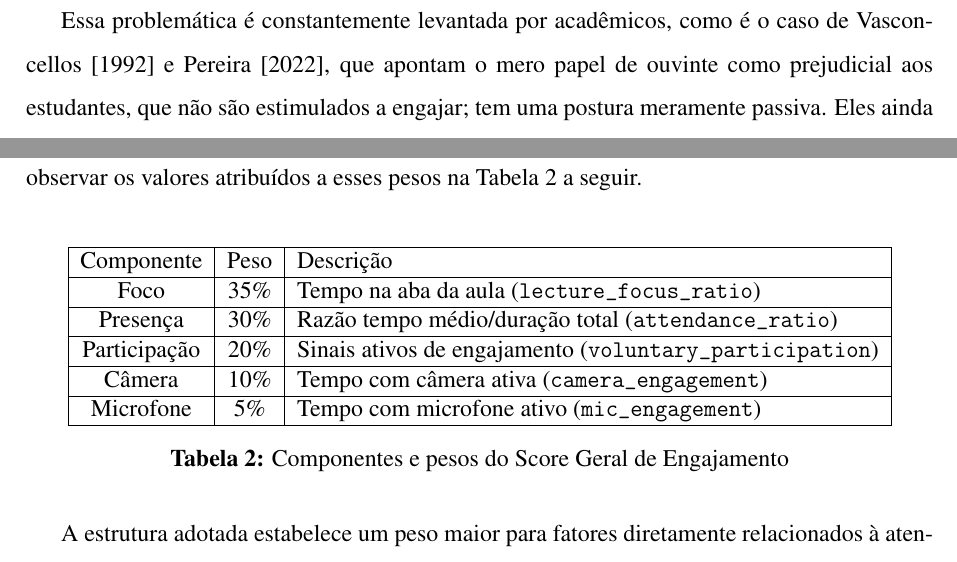
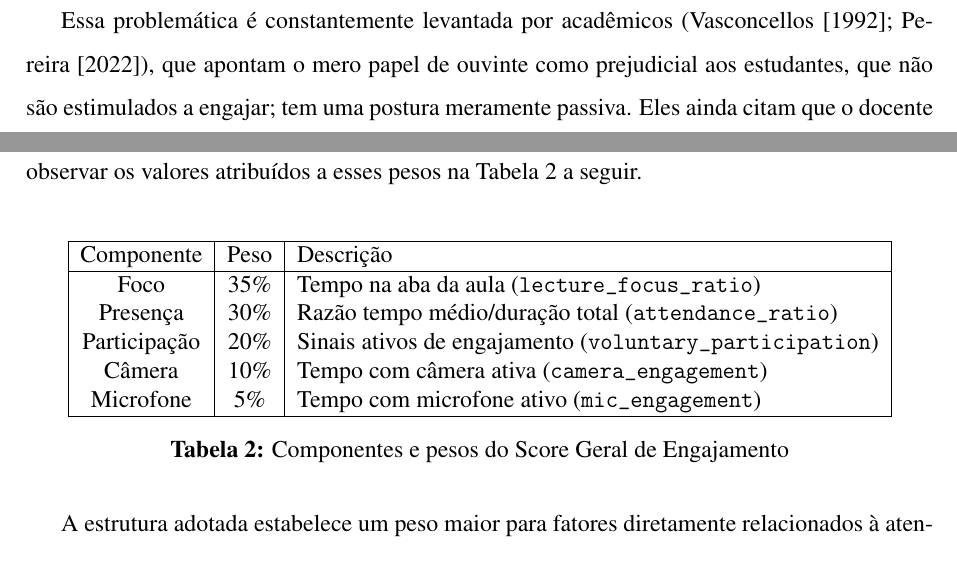
Before and after one commit to Manoel-Mieiro/tcc, a LaTeX thesis (main.tex, which reads chapters/introduction/issue.tex, config/hyphenation.tex, tables/engagement_score_components.tex): two parts of pages 15 and 57 of 84, joined at a grey line, cut so that both start at the same text. Compiled offline with pdfLaTeX.

Commit message:
fix: correções finais

```diff
--- a/chapters/introduction/issue.tex
+++ b/chapters/introduction/issue.tex
@@ -1,7 +1,7 @@
 \section{Problema}
 Oriunda do Mundo Antigo \cite{andreataAulaExpositivaPaulo2019}, a metodologia expositiva perseverou por incontáveis séculos, sobrevivendo a inúmeros paradigmas tecnológicos; perdurando até o presente contexto. É uma técnica na qual o emissor é protagonista no processo de ensino, enquanto o ouvinte --- que devia receber maior atenção para a retenção do conteúdo --- é relegado a coadjuvante nesse vital processo.
 
-Essa problemática é constantemente levantada por acadêmicos, como é o caso de \cite{vasconcellosMetodologiaDialeticaEm1992} e \cite{pereiraCriticaMetodologiaTradicional2022}, que apontam o mero papel de ouvinte como prejudicial aos estudantes, que não são estimulados a engajar; tem uma postura meramente passiva. Eles ainda citam que o docente procura verificar se todos estão entendendo, mas por meio de perguntas vagas, indagando os estudantes quanto à sua compreensão. Nesse processo, os estudantes apenas concordam, e a conversa é finalizada no ato. Não há acompanhamento ativo, apenas uma estrutura hierarquizada e de efetividade discutível.
+Essa problemática é constantemente levantada por acadêmicos (\cite{vasconcellosMetodologiaDialeticaEm1992, pereiraCriticaMetodologiaTradicional2022}), que apontam o mero papel de ouvinte como prejudicial aos estudantes, que não são estimulados a engajar; tem uma postura meramente passiva. Eles ainda citam que o docente procura verificar se todos estão entendendo, mas por meio de perguntas vagas, indagando os estudantes quanto à sua compreensão. Nesse processo, os estudantes apenas concordam, e a conversa é finalizada no ato. Não há acompanhamento ativo, apenas uma estrutura hierarquizada e de efetividade discutível.
 
 Os estudos de \cite{vasconcellosMetodologiaDialeticaEm1992} e \cite{pereiraCriticaMetodologiaTradicional2022} foram feitos em ambiente presencial de ensino, no  qual há mais facilidade de interação entre as partes, além de melhor controle sobre a atenção e engajamento da turma. Então, se mesmo nessas condições ambos os estudos se mostram céticos quanto à efetividade da aula expositiva, é de se esperar que em ambiente remoto esse cenário seja ainda pior.
 
--- a/config/hyphenation.tex
+++ b/config/hyphenation.tex
@@ -89,4 +89,7 @@
     frag-men-ta-ção
     do-cen-tes
     a-ca-dê-mi-cos
+    ne-ces-sá-rio
+    mul-ti-mo-dal
+    hou-ve
 }
--- a/tables/engagement_score_components.tex
+++ b/tables/engagement_score_components.tex
@@ -6,13 +6,13 @@
         Componente & Peso & Descrição \\
         \hline
         Foco & 35\% & Tempo na aba da aula (\texttt{lecture\_focus\_ratio}) \\
-        \hline
+        % \hline
         Presença & 30\% & Razão tempo médio/duração total (\texttt{attendance\_ratio}) \\
-        \hline
+        % \hline
         Participação & 20\% & Sinais ativos de engajamento (\texttt{voluntary\_participation}) \\
-        \hline
+        % \hline
         Câmera & 10\% & Tempo com câmera ativa (\texttt{camera\_engagement}) \\
-        \hline
+        % \hline
         Microfone & 5\% & Tempo com microfone ativo (\texttt{mic\_engagement}) \\
         \hline
     \end{tabular}
```
Also changed, not shown: chapters/methodology/methodology.tex (+1 -1 lines), tables/metrics.tex (+1 -1 lines).
